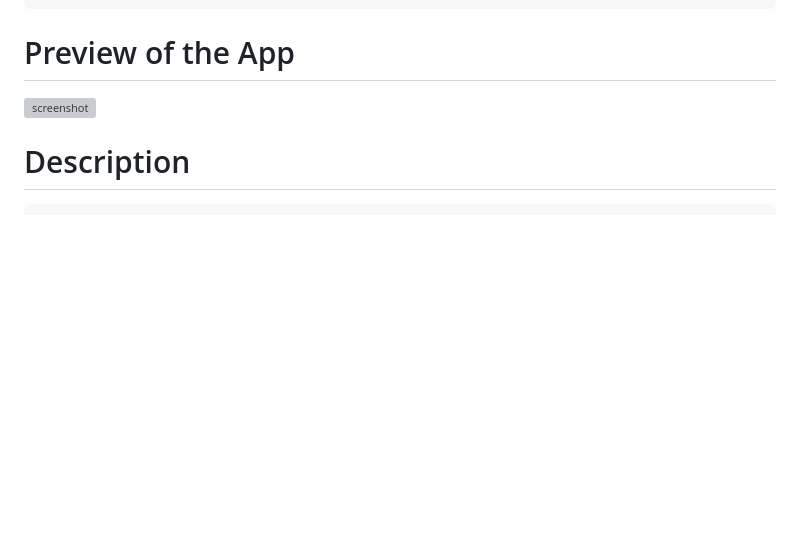
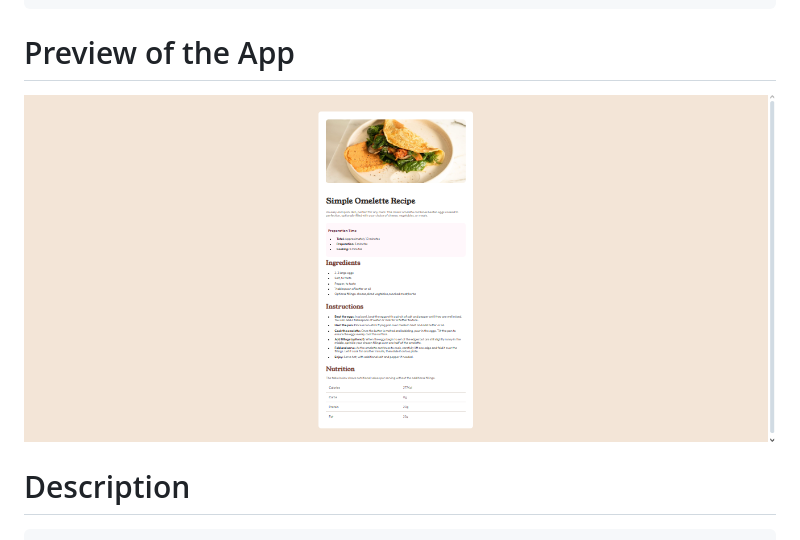
Before and after one commit to hernon07/Recipe-page, a Markdown page: README.md, the part around the change. Rendered like a GitHub page; pictures changed too: Recipe-page.png (added); blank space fills up the shorter version; grey boxes are pictures that could not be loaded.

```diff
--- a/README.md
+++ b/README.md
@@ -4,7 +4,7 @@
 
 # Preview of the App
 
-![screenshot](/assets/images/tux.png)
+![Preview](Recipe-page.png)
 
 # Description
     A FrontendMentor challenge
```
